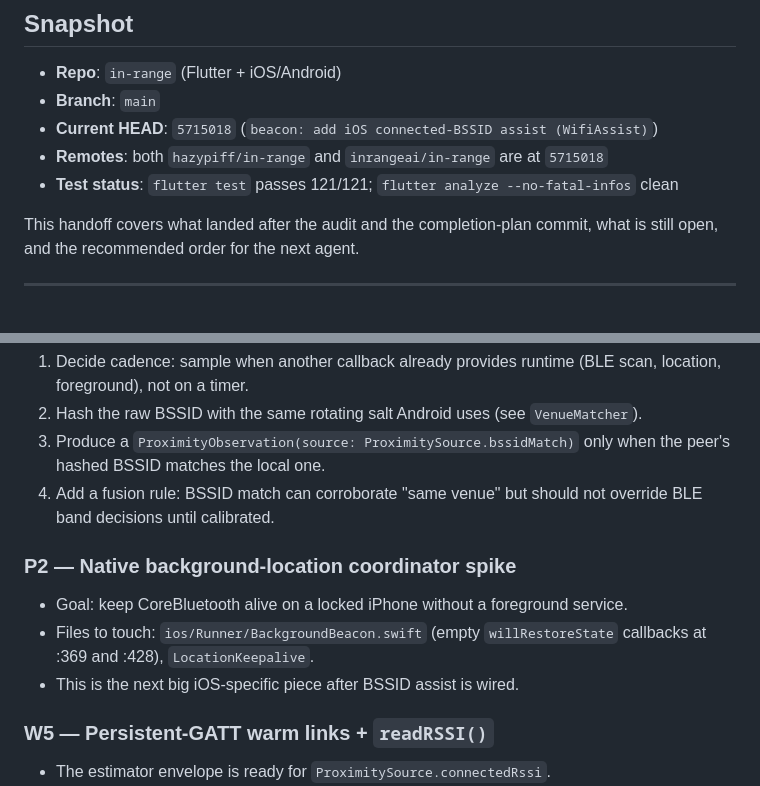
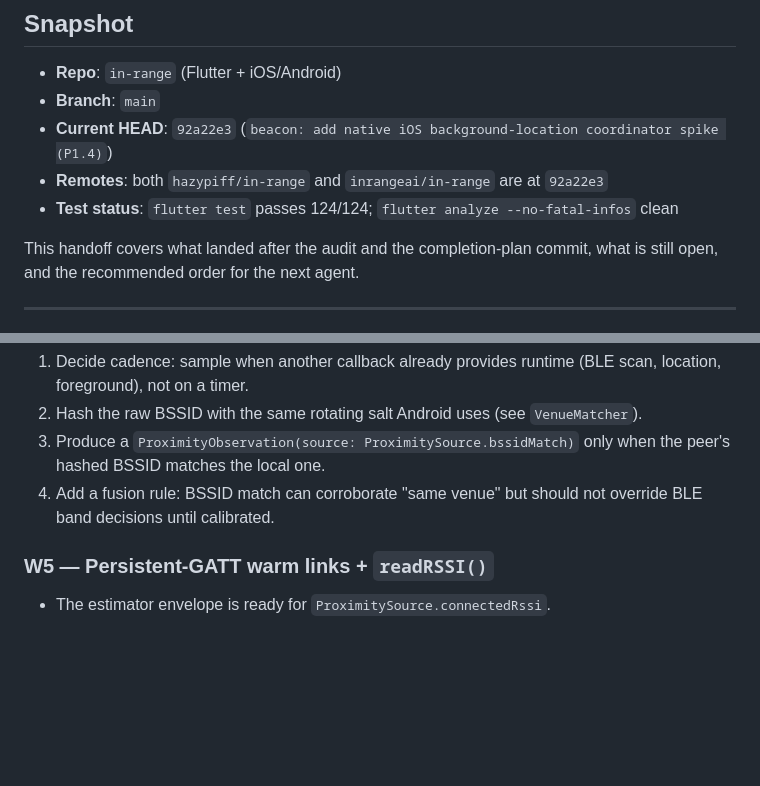
Before and after one commit to hazypiff/in-range, a Markdown page: docs/IPHONE_BEACON_PROGRESS_HANDOFF.md, 2 parts joined by grey strips. Drawn GitHub-style; blank space fills up the shorter version.

```diff
--- a/docs/IPHONE_BEACON_PROGRESS_HANDOFF.md
+++ b/docs/IPHONE_BEACON_PROGRESS_HANDOFF.md
@@ -4,9 +4,9 @@
 
 - **Repo**: `in-range` (Flutter + iOS/Android)
 - **Branch**: `main`
-- **Current HEAD**: `5715018` (`beacon: add iOS connected-BSSID assist (WifiAssist)`)
-- **Remotes**: both `hazypiff/in-range` and `inrangeai/in-range` are at `5715018`
-- **Test status**: `flutter test` passes 121/121; `flutter analyze --no-fatal-infos` clean
+- **Current HEAD**: `92a22e3` (`beacon: add native iOS background-location coordinator spike (P1.4)`)
+- **Remotes**: both `hazypiff/in-range` and `inrangeai/in-range` are at `92a22e3`
+- **Test status**: `flutter test` passes 124/124; `flutter analyze --no-fatal-infos` clean
 
 This handoff covers what landed after the audit and the completion-plan commit, what is still open, and the recommended order for the next agent.
 
@@ -89,12 +103,6 @@ The Swift side has **not** been built in Xcode on this machine. `NEHotspotNetwor
 3. Produce a `ProximityObservation(source: ProximitySource.bssidMatch)` only when the peer's hashed BSSID matches the local one.
 4. Add a fusion rule: BSSID match can corroborate "same venue" but should not override BLE band decisions until calibrated.
 
-### P2 — Native background-location coordinator spike
-
-- Goal: keep CoreBluetooth alive on a locked iPhone without a foreground service.
-- Files to touch: `ios/Runner/BackgroundBeacon.swift` (empty `willRestoreState` callbacks at :369 and :428), `LocationKeepalive`.
-- This is the next big iOS-specific piece after BSSID assist is wired.
-
 ### W5 — Persistent-GATT warm links + `readRSSI()`
 
 - The estimator envelope is ready for `ProximitySource.connectedRssi`.
```
Also changed, not shown: other parts of docs/IPHONE_BEACON_PROGRESS_HANDOFF.md (+23 -5 lines).
